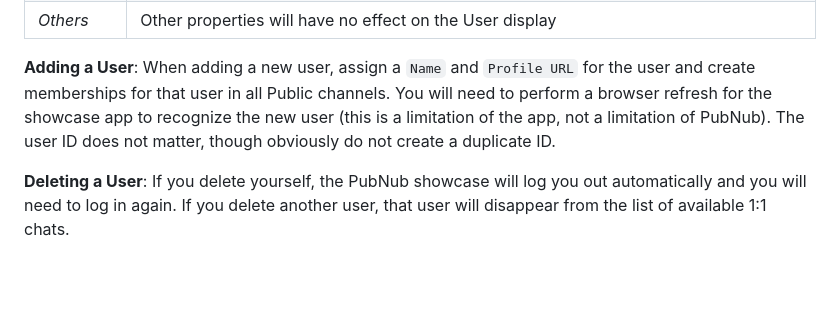
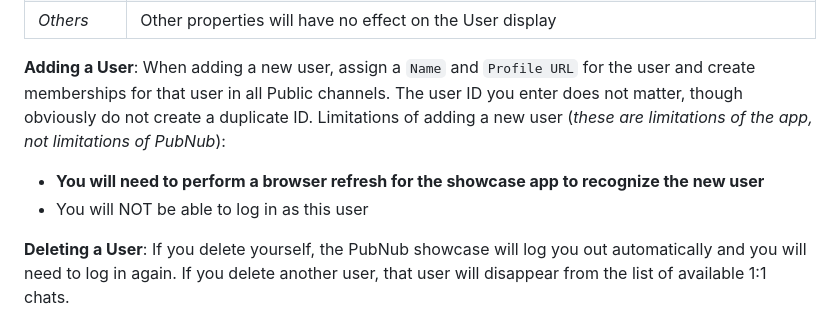
Before and after one commit to PubNubDevelopers/PubNub-Showcase, a Markdown page: README.md, the part around the change. Drawn GitHub-style; blank space fills up the shorter version.

```diff
--- a/README.md
+++ b/README.md
@@ -114,7 +114,9 @@ Using PubNub App Context, you can update the following properties for the user:
 | Profile URL | If editing your own profile image, you will see the update reflected in the top-left.  If editing the avatar of another user with whom you are in a direct 1:1 chat, the avatar will be updated int he 'Direct 1:1 chats' pane.  If you are actively chatting with the user whose avatar was just changed, the active chat pane will be refreshed.  You will need to reload the page to update the 'Chat Information' page for group channels |
 | *Others* | Other properties will have no effect on the User display |
 
-**Adding a User**: When adding a new user, assign a `Name` and `Profile URL` for the user and create memberships for that user in all Public channels.  You will need to perform a browser refresh for the showcase app to recognize the new user (this is a limitation of the app, not a limitation of PubNub).  The user ID does not matter, though obviously do not create a duplicate ID.
+**Adding a User**: When adding a new user, assign a `Name` and `Profile URL` for the user and create memberships for that user in all Public channels.  The user ID you enter does not matter, though obviously do not create a duplicate ID.  Limitations of adding a new user (_these are limitations of the app, not limitations of PubNub_):
+-  **You will need to perform a browser refresh for the showcase app to recognize the new user**
+- You will NOT be able to log in as this user
 
 **Deleting a User**: If you delete yourself, the PubNub showcase will log you out automatically and you will need to log in again.  If you delete another user, that user will disappear from the list of available 1:1 chats.
 
```
